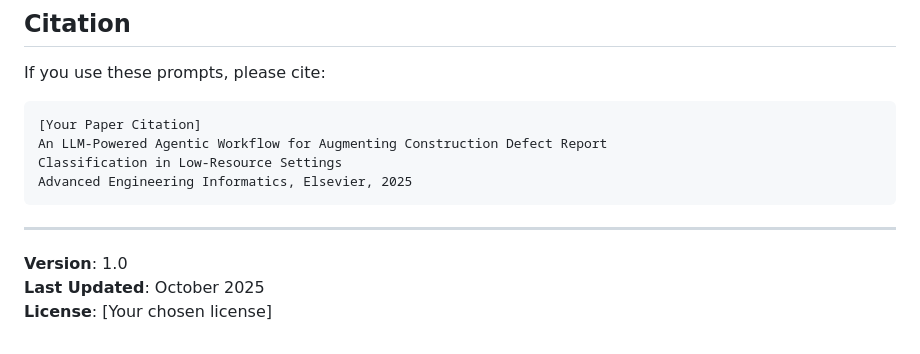
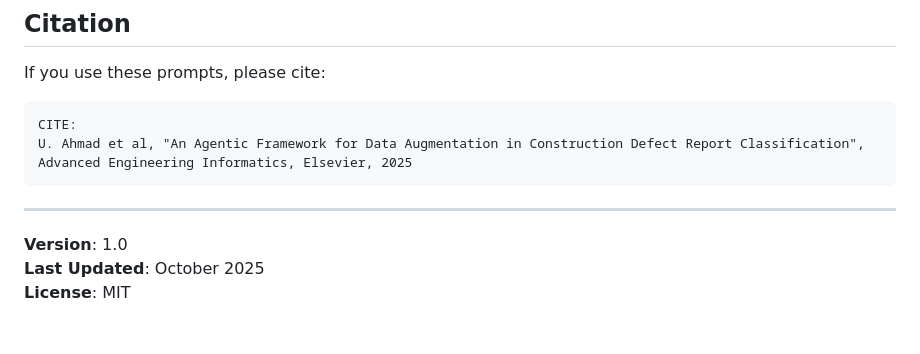
Before and after one commit to DrUzair/RnD, a Markdown page: AgenticAugmentation/framework.md, the part around the change. Drawn GitHub-style.

````diff
--- a/AgenticAugmentation/framework.md
+++ b/AgenticAugmentation/framework.md
@@ -383,9 +383,8 @@ To reproduce results:
 If you use these prompts, please cite:
 
 ```
-[Your Paper Citation]
-An LLM-Powered Agentic Workflow for Augmenting Construction Defect Report
-Classification in Low-Resource Settings
+CITE:
+U. Ahmad et al, "An Agentic Framework for Data Augmentation in Construction Defect Report Classification",
 Advanced Engineering Informatics, Elsevier, 2025
 ```
 
@@ -393,4 +392,4 @@ Advanced Engineering Informatics, Elsevier, 2025
 
 **Version**: 1.0
 **Last Updated**: October 2025
-**License**: [Your chosen license]
+**License**: MIT
````
